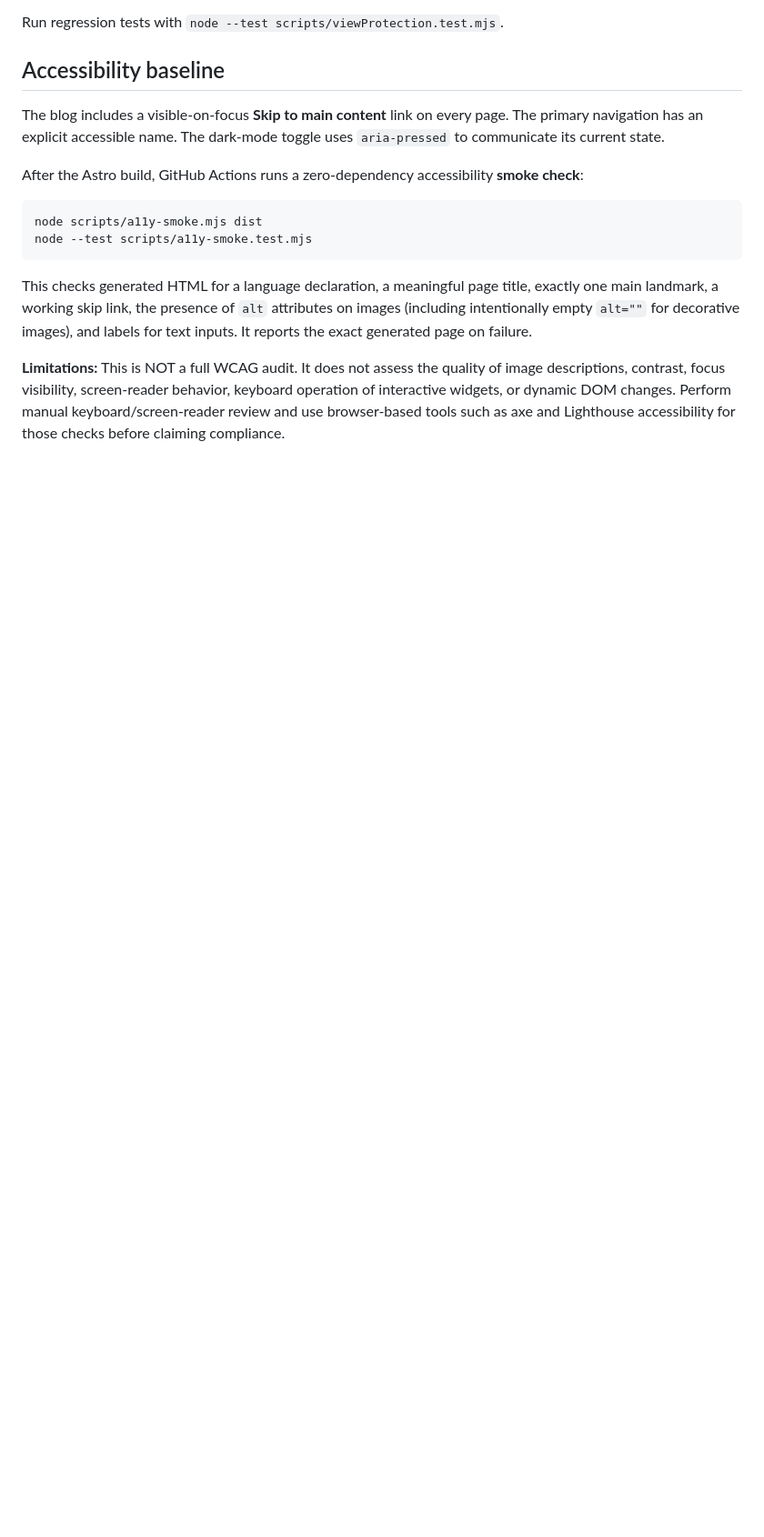
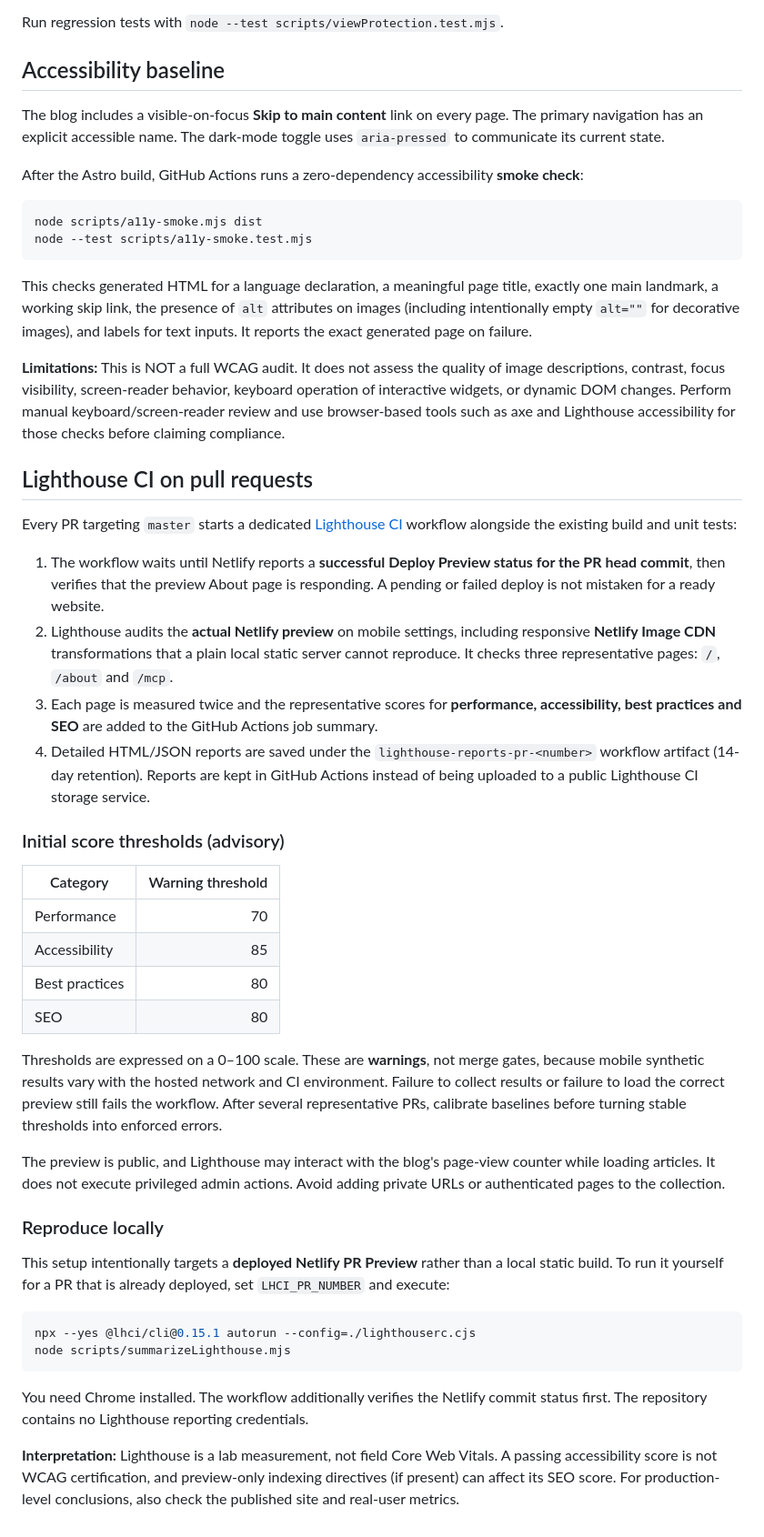
Before and after one commit to LuisiitoDev/ossified-osiris, a Markdown page: README.md, the part around the change. Shown at 91% size. GitHub-like rendering; blank space fills up the shorter version.

Commit message:
docs(ci): explain per-PR Lighthouse audits, warnings and report artifacts

````diff
--- a/README.md
+++ b/README.md
@@ -182,3 +182,38 @@ image descriptions, contrast, focus visibility, screen-reader behavior,
 keyboard operation of interactive widgets, or dynamic DOM changes. Perform
 manual keyboard/screen-reader review and use browser-based tools such as axe
 and Lighthouse accessibility for those checks before claiming compliance.
+
+## Lighthouse CI on pull requests
+
+Every PR targeting `master` starts a dedicated [Lighthouse CI](https://github.com/GoogleChrome/lighthouse-ci) workflow alongside the existing build and unit tests:
+
+1. The workflow waits until Netlify reports a **successful Deploy Preview status for the PR head commit**, then verifies that the preview About page is responding. A pending or failed deploy is not mistaken for a ready website.
+2. Lighthouse audits the **actual Netlify preview** on mobile settings, including responsive **Netlify Image CDN** transformations that a plain local static server cannot reproduce. It checks three representative pages: `/`, `/about` and `/mcp`.
+3. Each page is measured twice and the representative scores for **performance, accessibility, best practices and SEO** are added to the GitHub Actions job summary.
+4. Detailed HTML/JSON reports are saved under the `lighthouse-reports-pr-<number>` workflow artifact (14-day retention). Reports are kept in GitHub Actions instead of being uploaded to a public Lighthouse CI storage service.
+
+### Initial score thresholds (advisory)
+
+| Category | Warning threshold |
+| --- | ---: |
+| Performance | 70 |
+| Accessibility | 85 |
+| Best practices | 80 |
+| SEO | 80 |
+
+Thresholds are expressed on a 0–100 scale. These are **warnings**, not merge gates, because mobile synthetic results vary with the hosted network and CI environment. Failure to collect results or failure to load the correct preview still fails the workflow. After several representative PRs, calibrate baselines before turning stable thresholds into enforced errors.
+
+The preview is public, and Lighthouse may interact with the blog's page-view counter while loading articles. It does not execute privileged admin actions. Avoid adding private URLs or authenticated pages to the collection.
+
+### Reproduce locally
+
+This setup intentionally targets a **deployed Netlify PR Preview** rather than a local static build. To run it yourself for a PR that is already deployed, set `LHCI_PR_NUMBER` and execute:
+
+```bash
+npx --yes @lhci/cli@0.15.1 autorun --config=./lighthouserc.cjs
+node scripts/summarizeLighthouse.mjs
+```
+
+You need Chrome installed. The workflow additionally verifies the Netlify commit status first. The repository contains no Lighthouse reporting credentials.
+
+**Interpretation:** Lighthouse is a lab measurement, not field Core Web Vitals. A passing accessibility score is not WCAG certification, and preview-only indexing directives (if present) can affect its SEO score. For production-level conclusions, also check the published site and real-user metrics.
````
